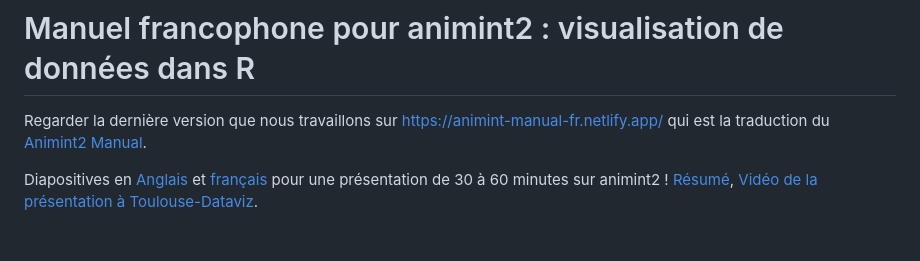
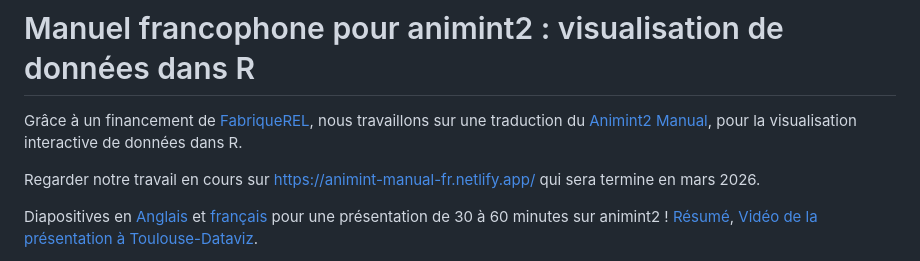
Before and after one commit to animint/animint-manual-fr, a Markdown page: README.md, the part around the change. GitHub-like rendering; blank space fills up the shorter version.

Commit message:
travail en cours

```diff
--- a/README.md
+++ b/README.md
@@ -1,8 +1,12 @@
 # Manuel francophone pour animint2 : visualisation de données dans R
 
-Regarder la dernière version que nous travaillons sur
-<https://animint-manual-fr.netlify.app/> qui est la traduction du
-[Animint2 Manual](https://rcdata.nau.edu/genomic-ml/animint2-manual/Ch00-preface.html).
+Grâce à un financement de [FabriqueREL](https://fabriquerel.org/), nous travaillons sur une traduction du
+[Animint2 Manual](https://rcdata.nau.edu/genomic-ml/animint2-manual/Ch00-preface.html),
+pour la visualisation interactive de données dans R.
+
+Regarder notre travail en cours sur
+<https://animint-manual-fr.netlify.app/>
+qui sera termine en mars 2026.
 
 Diapositives en [Anglais](https://docs.google.com/presentation/d/1QDwo9x4OM7UKAXffJrny6nSfeytFR0kO5NB-NQEspcE/edit?usp=sharing) et [français](https://docs.google.com/presentation/d/1WpRZs9qz9wm1yik_MLj8tIJyWuL5-IBPYKLhOHZ9X4Y/edit?usp=sharing) pour une présentation de 30 à 60 minutes sur animint2 !
 [Résumé](https://github.com/animint/animint2/wiki/Presentations#30-60-minute-talk),
```
